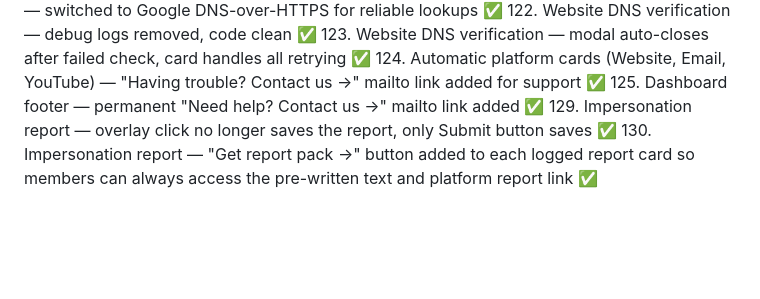
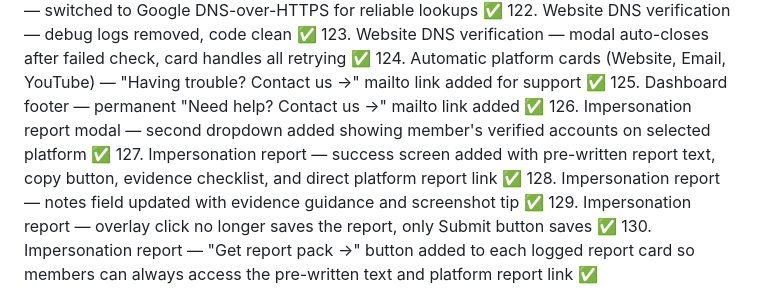
Before and after one commit to saddlej/REAL-landing-page, a Markdown page: START-HERE_20.md, the part around the change. Rendered like a GitHub page; blank space fills up the shorter version.

Commit message:
Update START-HERE_20.md — add missing steps 126-128
Co-Authored-By: Claude Sonnet 4.6 <noreply@anthropic.com>

```diff
--- a/START-HERE_20.md
+++ b/START-HERE_20.md
@@ -337,6 +337,9 @@ Steps 1–96 from version 19 remain complete ✅
 123. Website DNS verification — modal auto-closes after failed check, card handles all retrying ✅
 124. Automatic platform cards (Website, Email, YouTube) — "Having trouble? Contact us →" mailto link added for support ✅
 125. Dashboard footer — permanent "Need help? Contact us →" mailto link added ✅
+126. Impersonation report modal — second dropdown added showing member's verified accounts on selected platform ✅
+127. Impersonation report — success screen added with pre-written report text, copy button, evidence checklist, and direct platform report link ✅
+128. Impersonation report — notes field updated with evidence guidance and screenshot tip ✅
 129. Impersonation report — overlay click no longer saves the report, only Submit button saves ✅
 130. Impersonation report — "Get report pack →" button added to each logged report card so members can always access the pre-written text and platform report link ✅
 
```
